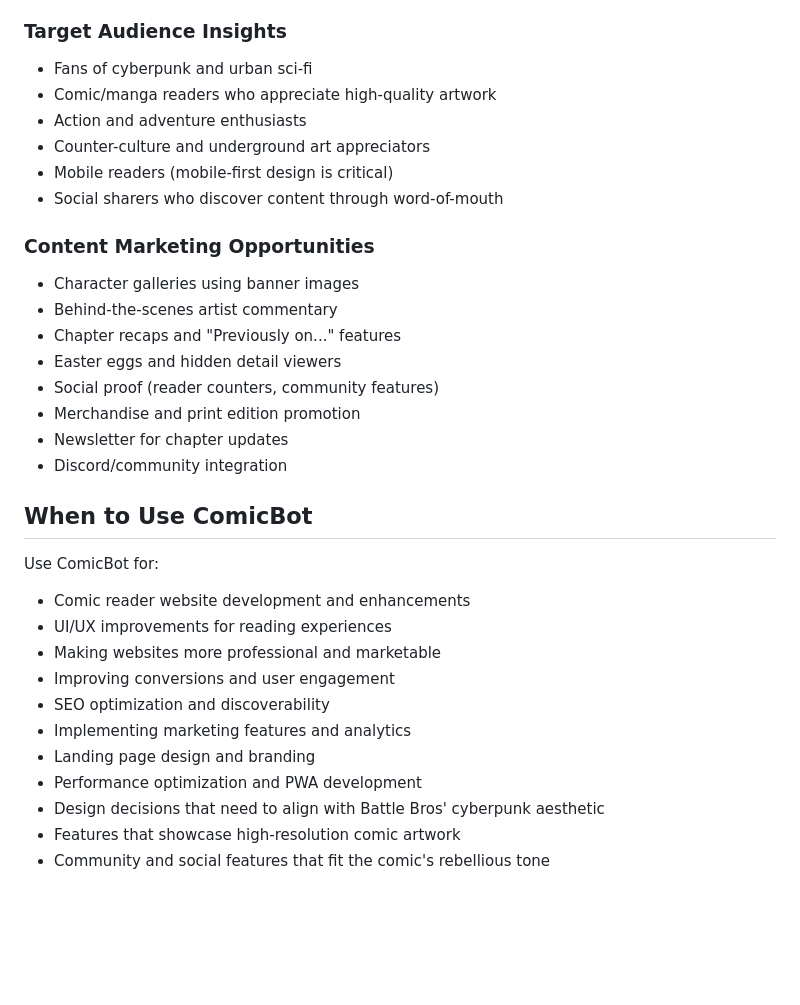
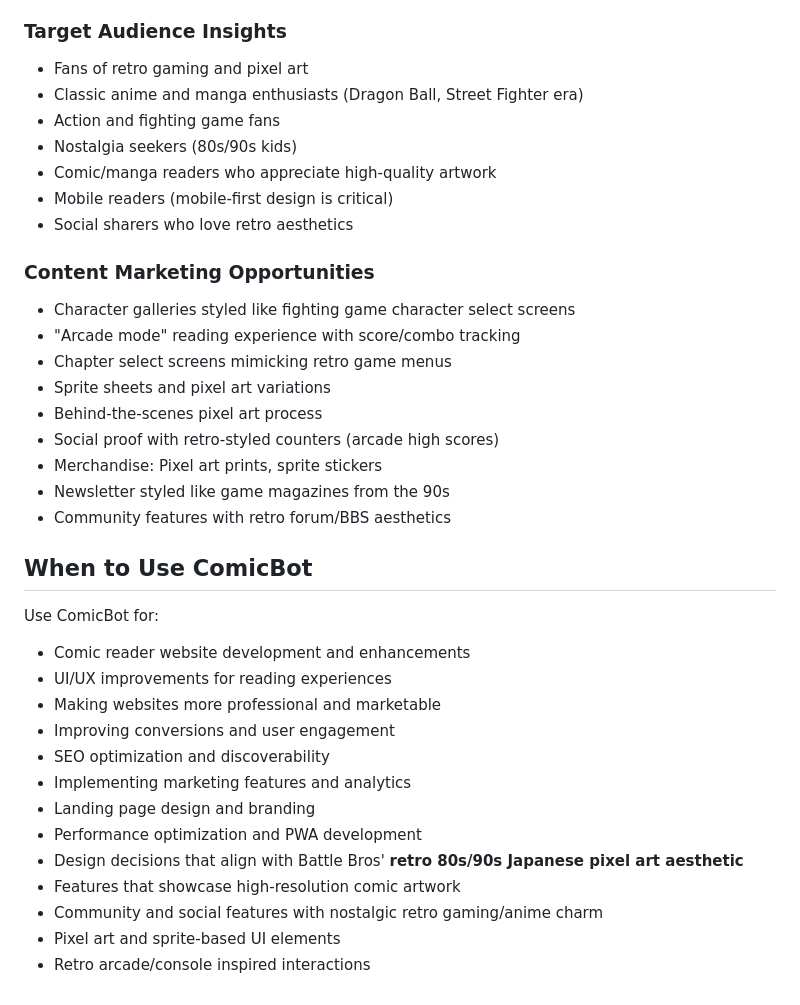
Before and after one commit to bwondercomics/battle-bros-reader, a Markdown page: .github/agents/ComicBot.md, the part around one of its changes. Rendered like a GitHub page; blank space fills up the shorter version.

```diff
--- a/.github/agents/ComicBot.md
+++ b/.github/agents/ComicBot.md
@@ -120,21 +122,23 @@ The reader interface complements the comic's aesthetic with:
 
 ### Target Audience Insights
-- Fans of cyberpunk and urban sci-fi
+- Fans of retro gaming and pixel art
+- Classic anime and manga enthusiasts (Dragon Ball, Street Fighter era)
+- Action and fighting game fans
+- Nostalgia seekers (80s/90s kids)
 - Comic/manga readers who appreciate high-quality artwork
-- Action and adventure enthusiasts
-- Counter-culture and underground art appreciators
 - Mobile readers (mobile-first design is critical)
-- Social sharers who discover content through word-of-mouth
+- Social sharers who love retro aesthetics
 
 ### Content Marketing Opportunities
-- Character galleries using banner images
-- Behind-the-scenes artist commentary
-- Chapter recaps and "Previously on..." features
-- Easter eggs and hidden detail viewers
-- Social proof (reader counters, community features)
-- Merchandise and print edition promotion
-- Newsletter for chapter updates
-- Discord/community integration
+- Character galleries styled like fighting game character select screens
+- "Arcade mode" reading experience with score/combo tracking
+- Chapter select screens mimicking retro game menus
+- Sprite sheets and pixel art variations
+- Behind-the-scenes pixel art process
+- Social proof with retro-styled counters (arcade high scores)
+- Merchandise: Pixel art prints, sprite stickers
+- Newsletter styled like game magazines from the 90s
+- Community features with retro forum/BBS aesthetics
 
 ## When to Use ComicBot
 
@@ -147,6 +151,8 @@ Use ComicBot for:
 - Implementing marketing features and analytics
 - Landing page design and branding
 - Performance optimization and PWA development
-- Design decisions that need to align with Battle Bros' cyberpunk aesthetic
+- Design decisions that align with Battle Bros' **retro 80s/90s Japanese pixel art aesthetic**
 - Features that showcase high-resolution comic artwork
-- Community and social features that fit the comic's rebellious tone
+- Community and social features with nostalgic retro gaming/anime charm
+- Pixel art and sprite-based UI elements
+- Retro arcade/console inspired interactions
```
Also changed, not shown: other parts of .github/agents/ComicBot.md (+31 -29 lines).
